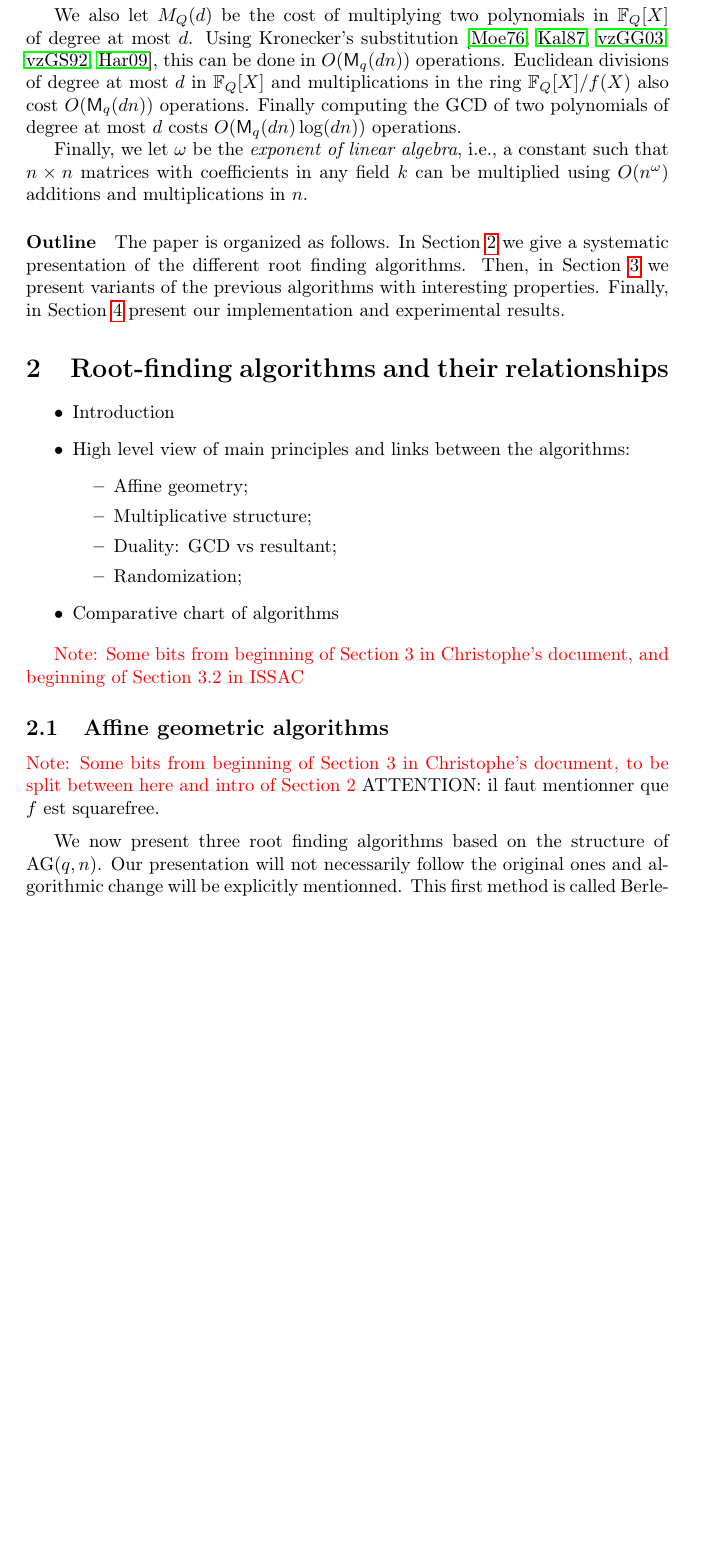
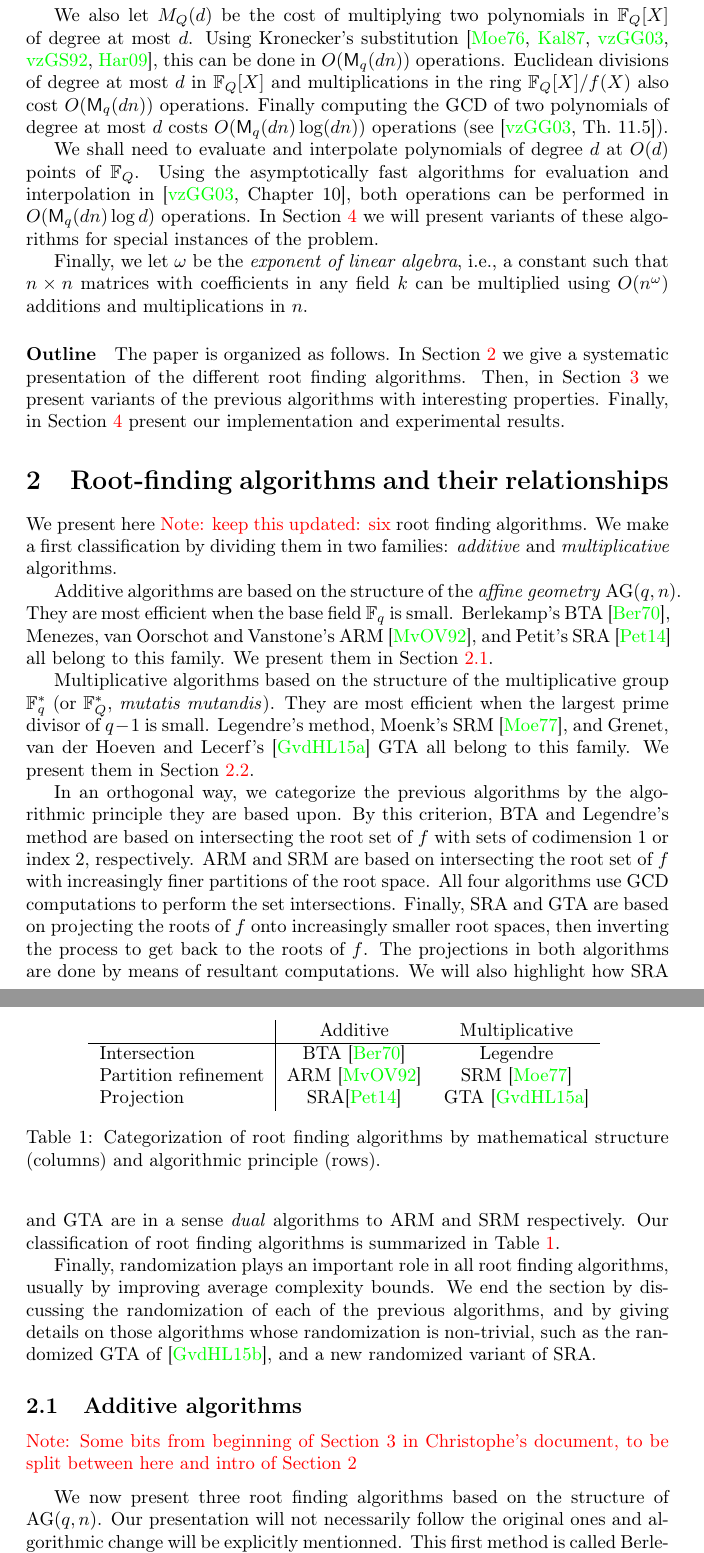
Before and after one commit to defeo/root_finding, a LaTeX paper (root_finding.tex): part of page 4 of 10 before the commit and two parts of pages 4 and 5 of 11 after it, the two joined at a grey line, cut so that both start at the same text, the shorter picture padded with empty space. Compiled offline with pdfLaTeX.

Commit message:
Minor modifications and introduction to Section 2

```diff
--- a/root_finding.tex
+++ b/root_finding.tex
@@ -5,7 +5,7 @@
 \usepackage{hyperref}
 \usepackage{color}
 \usepackage{unicode}
-
+\hypersetup{colorlinks}
 
 \hyphenation{Berle-kamp}
 
@@ -325,7 +325,15 @@ this can be done in $O(\Mul_q(dn))$ operations. Euclidean divisions of
 degree at most $d$ in $\ff{Q}[X]$ and multiplications in the ring
 $\ff{Q}[X]/f(X)$ also cost $O(\Mul_q(dn))$ operations. Finally
 computing the GCD of two polynomials of degree at most $d$ costs
-$O(\Mul_q(dn)\log(dn))$ operations.
+$O(\Mul_q(dn)\log(dn))$ operations
+(see~\cite[Th.~11.5]{Gathen2003}).
+
+We shall need to evaluate and interpolate polynomials of degree $d$ at
+$O(d)$ points of $\ff{Q}$. Using the asymptotically fast algorithms
+for evaluation and interpolation in~\cite[Chapter~10]{Gathen2003},
+both operations can be performed in $O(\Mul_q(dn)\log d)$
+operations.  In Section~\ref{sec:impl-exper-results} we will present
+variants of these algorithms for special instances of the problem.
 
 Finally, we let $ω$ be the \emph{exponent of linear algebra}, i.e., a
 constant such that $n\times n$ matrices with coefficients in any field
@@ -348,25 +356,63 @@ experimental results.
 \section{Root-finding algorithms and their relationships}
 \label{sec:root-find-algor}
 
-\begin{itemize}
-\item Introduction
-\item High level view of main principles and links between the
-  algorithms:
-  \begin{itemize}
-  \item Affine geometry;
-  \item Multiplicative structure;
-  \item Duality: GCD vs resultant;
-  \item Randomization;
-  \end{itemize}
-\item Comparative chart of algorithms
-\end{itemize}
+We present here \Notes{keep this updated: six} root finding
+algorithms. We make a first classification by dividing them in two
+families: \emph{additive} and \emph{multiplicative} algorithms.
 
-\Notes{Some bits from beginning of Section 3 in Christophe's document, and beginning of Section 3.2 in ISSAC}
+Additive algorithms are based on the structure of the \emph{affine
+  geometry} $\AG$. They are most efficient when the base field
+$\ff{q}$ is small.  Berlekamp's BTA~\cite{berl70}, Menezes, van
+Oorschot and Vanstone's ARM~\cite{Menvanovans92}, and Petit's
+SRA~\cite{cgUCL-P14} all belong to this family.  We present them in
+Section~\ref{sec:affine-geom-algor}.
 
-\subsection{Affine geometric algorithms}
+Multiplicative algorithms based on the structure of the multiplicative
+group $\ff{q}^\ast$ (or $\ff{Q}^\ast$, \emph{mutatis mutandis}). They
+are most efficient when the largest prime divisor of $q-1$ is
+small. Legendre's method, Moenk's SRM~\cite{Moenck77}, and Grenet, van
+der Hoeven and Lecerf's~\cite{grenet2015deterministic} GTA all belong
+to this family. We present them in Section~\ref{sec:mult-algor}.
+
+In an orthogonal way, we categorize the previous algorithms by the
+algorithmic principle they are based upon. By this criterion, BTA and
+Legendre's method are based on intersecting the root set of $f$ with
+sets of codimension 1 or index 2, respectively. ARM and SRM are based
+on intersecting the root set of $f$ with increasingly finer partitions
+of the root space. All four algorithms use GCD computations to perform
+the set intersections. Finally, SRA and GTA are based on projecting
+the roots of $f$ onto increasingly smaller root spaces, then inverting
+the process to get back to the roots of $f$. The projections in both
+algorithms are done by means of resultant computations. We will also
+highlight how SRA and GTA are in a sense \emph{dual} algorithms to ARM
+and SRM respectively. Our classification of root finding algorithms is
+summarized in Table~\ref{tab:algorithms}.
+
+\begin{table}
+  \centering
+  \begin{tabular}{l | c c}
+    & Additive & Multiplicative\\
+    \hline
+    Intersection & BTA~\cite{berl70} & Legendre\\
+    Partition refinement & ARM~\cite{Menvanovans92} & SRM~\cite{Moenck77}\\
+    Projection & SRA\cite{cgUCL-P14} & GTA~\cite{grenet2015deterministic}
+  \end{tabular}
+  \caption{Categorization of root finding algorithms by mathematical structure (columns) and algorithmic principle (rows).}
+  \label{tab:algorithms}
+\end{table}
+
+Finally, randomization plays an important role in all root finding
+algorithms, usually by improving average complexity bounds.  We end
+the section by discussing the randomization of each of the previous
+algorithms, and by giving details on those algorithms whose
+randomization is non-trivial, such as the randomized GTA
+of~\cite{grenet-hoeven-lecerf-roots}, and a new randomized variant of
+SRA.
+
+
+\subsection{Additive algorithms}
 \label{sec:affine-geom-algor}
 \Notes{Some bits from beginning of Section 3 in Christophe's document, to be split between here and  intro of Section 2}
-ATTENTION: il faut mentionner que $f$ est squarefree.
 
 \medskip
 
```
Also changed, not shown: refs.bib (+12 -0 lines), root_finding.tex (2 more changed lines).
